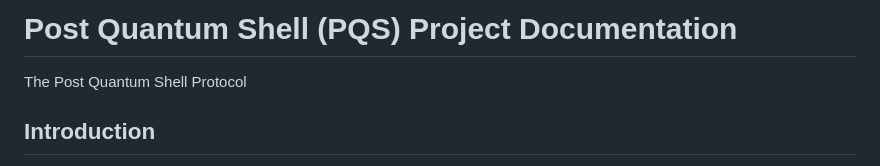
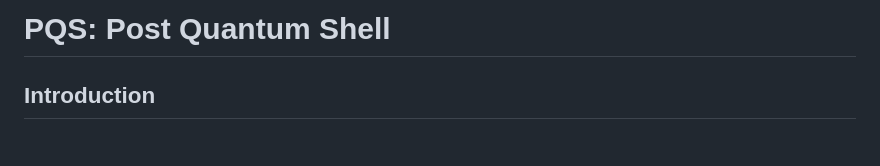
Before and after one commit to QRCS-CORP/PQS, a Markdown page: README.md, the part around the change. Rendered like a GitHub page.

Commit message:
2025-06-05

```diff
--- a/README.md
+++ b/README.md
@@ -1,6 +1,4 @@
-# Post Quantum Shell (PQS) Project Documentation
-
-The Post Quantum Shell Protocol
+# PQS: Post Quantum Shell
 
 ## Introduction
 
```
